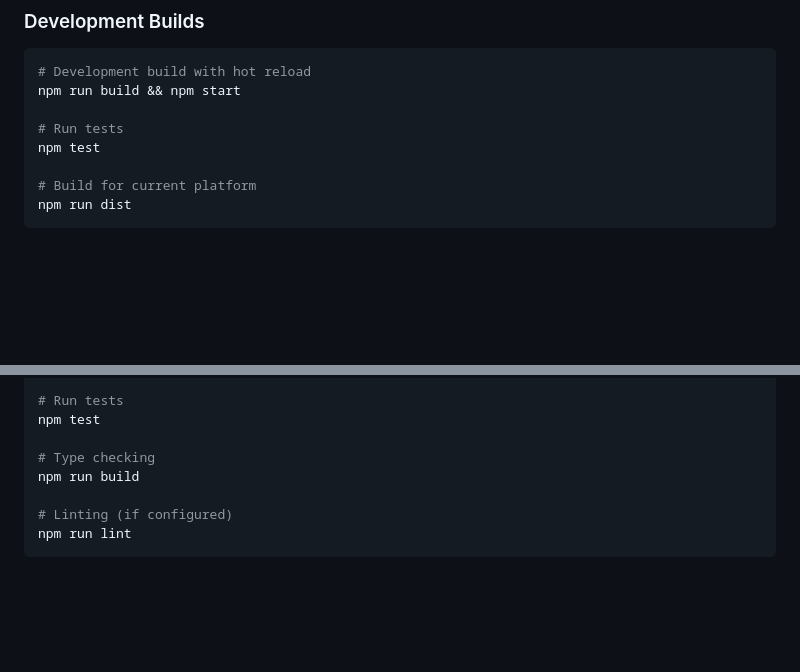
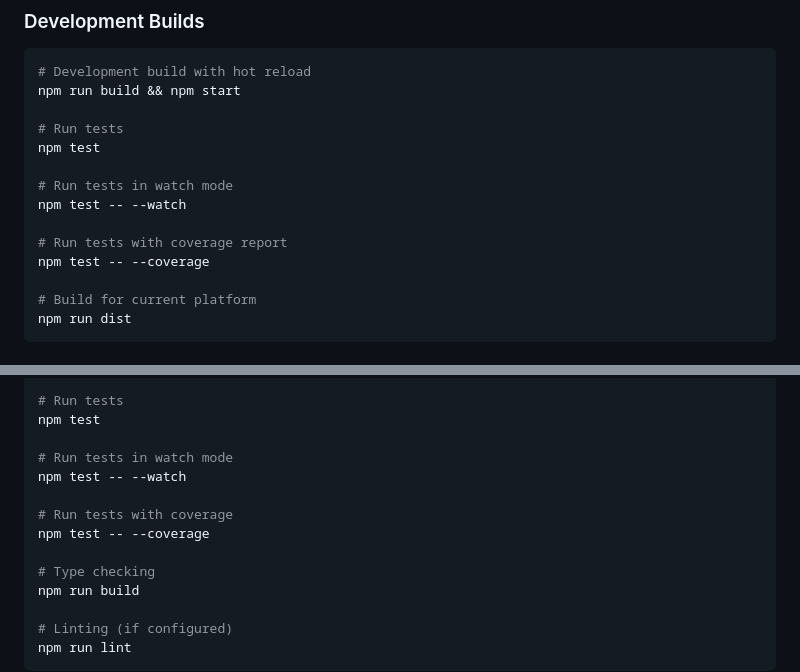
Before and after one commit to Nocturnal-Crispy/Ember-Client-Public, a Markdown page: README.md, 2 parts joined by grey strips. Drawn GitHub-style; blank space fills up the shorter version.

```diff
--- a/README.md
+++ b/README.md
@@ -189,6 +199,12 @@ npm run build && npm start
 
 # Run tests
 npm test
+
+# Run tests in watch mode
+npm test -- --watch
+
+# Run tests with coverage report
+npm test -- --coverage
 
 # Build for current platform
 npm run dist
@@ -372,6 +392,12 @@ npm run build && npm start
 # Run tests
 npm test
 
+# Run tests in watch mode
+npm test -- --watch
+
+# Run tests with coverage
+npm test -- --coverage
+
 # Type checking
 npm run build
 
```
Also changed, not shown: other parts of README.md (+16 -0 lines), CLAUDE.md (+1 -1 lines).
